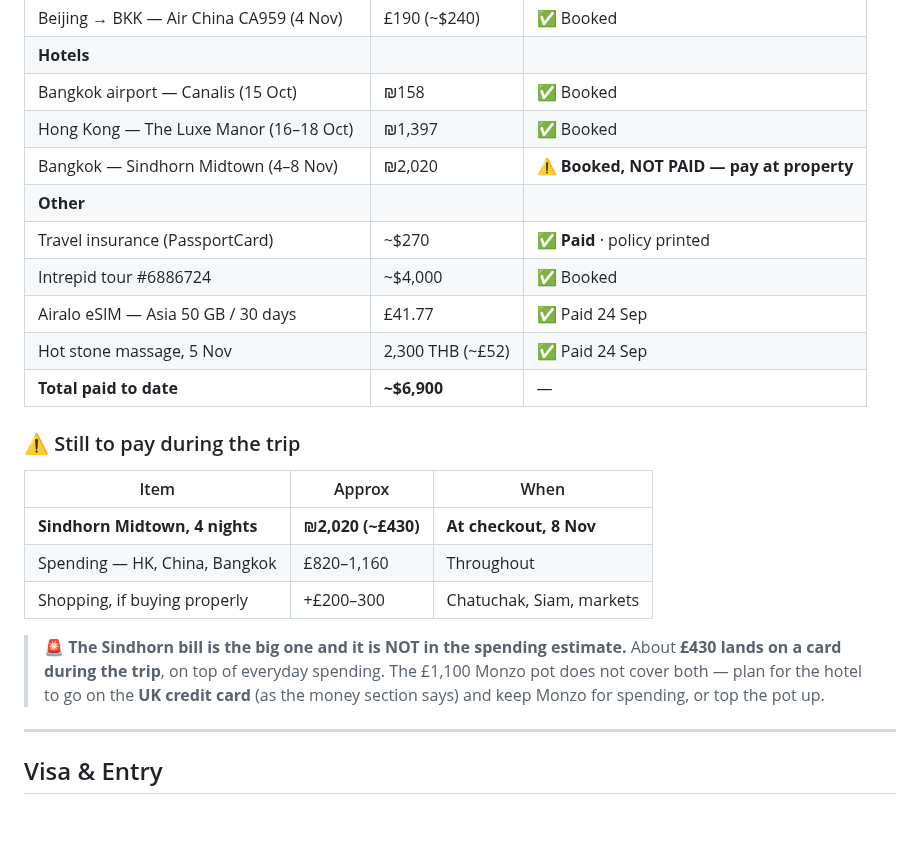
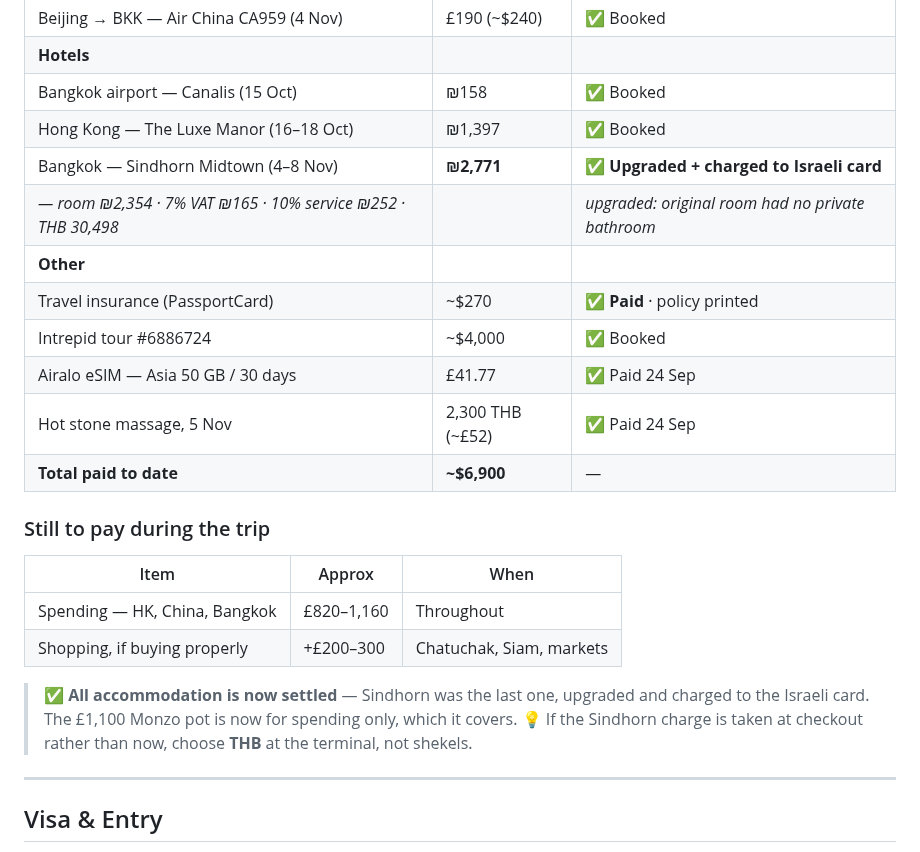
Before and after one commit to galexv400-ctrl/alex-travel-china, a Markdown page: travel/china-2026/full-trip-plan.md, the part around the change. Drawn GitHub-style; blank space fills up the shorter version.

Commit message:
Sindhorn upgraded and charged to Israeli card

```diff
--- a/travel/china-2026/full-trip-plan.md
+++ b/travel/china-2026/full-trip-plan.md
@@ -75,7 +75,8 @@
 | **Hotels** | | |
 | Bangkok airport — Canalis (15 Oct) | ₪158 | ✅ Booked |
 | Hong Kong — The Luxe Manor (16–18 Oct) | ₪1,397 | ✅ Booked |
-| Bangkok — Sindhorn Midtown (4–8 Nov) | ₪2,020 | ⚠ **Booked, NOT PAID — pay at property** |
+| Bangkok — Sindhorn Midtown (4–8 Nov) | **₪2,771** | ✅ **Upgraded + charged to Israeli card** |
+| *— room ₪2,354 · 7% VAT ₪165 · 10% service ₪252 · THB 30,498* | | *upgraded: original room had no private bathroom* |
 | **Other** | | |
 | Travel insurance (PassportCard) | ~$270 | ✅ **Paid** · policy printed |
 | Intrepid tour #6886724 | ~$4,000 | ✅ Booked |
@@ -83,14 +84,14 @@
 | Hot stone massage, 5 Nov | 2,300 THB (~£52) | ✅ Paid 24 Sep |
 | **Total paid to date** | **~$6,900** | — |
 
-### ⚠ Still to pay during the trip
+### Still to pay during the trip
 | Item | Approx | When |
 |---|---|---|
-| **Sindhorn Midtown, 4 nights** | **₪2,020 (~£430)** | **At checkout, 8 Nov** |
 | Spending — HK, China, Bangkok | £820–1,160 | Throughout |
 | Shopping, if buying properly | +£200–300 | Chatuchak, Siam, markets |
 
-> 🚨 **The Sindhorn bill is the big one and it is NOT in the spending estimate.** About **£430 lands on a card during the trip**, on top of everyday spending. The £1,100 Monzo pot does not cover both — plan for the hotel to go on the **UK credit card** (as the money section says) and keep Monzo for spending, or top the pot up.
+> ✅ **All accommodation is now settled** — Sindhorn was the last one, upgraded and charged to the Israeli card. The £1,100 Monzo pot is now for spending only, which it covers.
+> 💡 If the Sindhorn charge is taken at checkout rather than now, choose **THB** at the terminal, not shekels.
 
 ---
 
```
